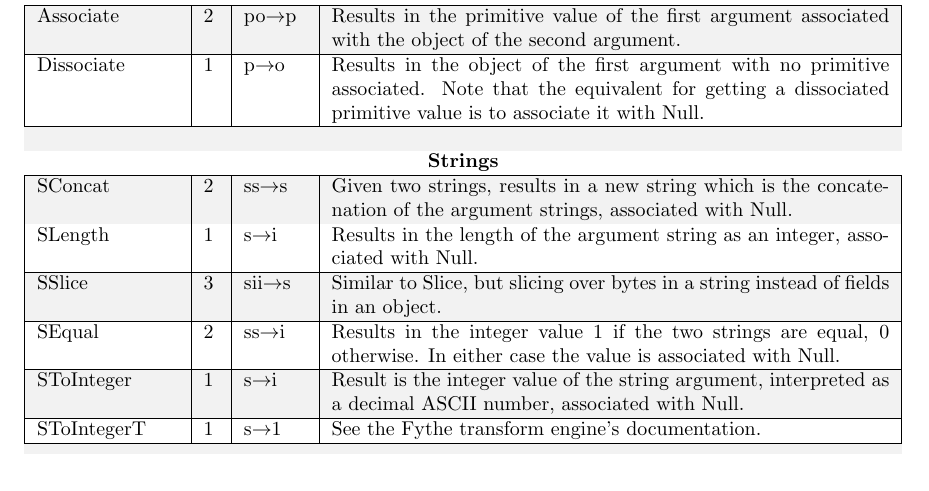
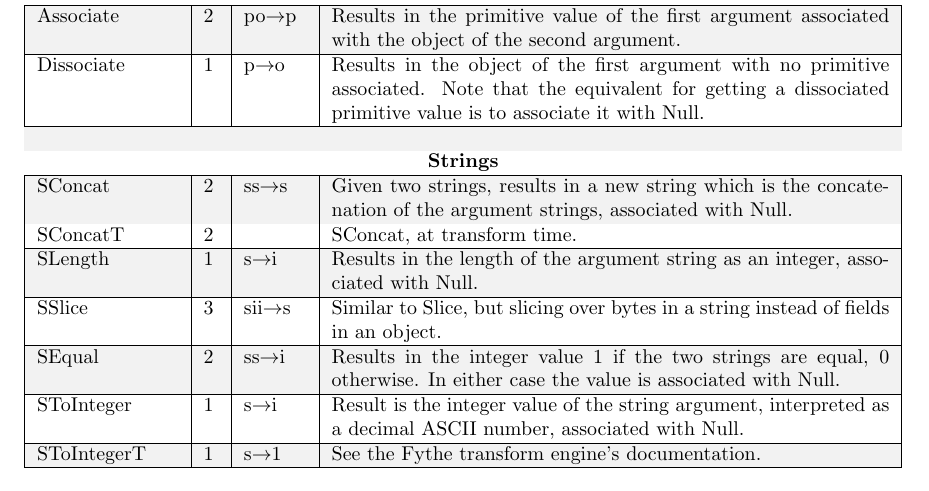
Before and after one commit to GregorR/fythe-spec, a LaTeX book (letterbook.tex, which reads irexpressions.tex): part of page 11 of 15, cut so that both start at the same text. Compiled offline with pdfLaTeX.

Commit message:
Added SConcatT.

```diff
--- a/irexpressions.tex
+++ b/irexpressions.tex
@@ -144,6 +144,8 @@ primitive value is to associate it with Null. \\
 \hdr{Strings}
 SConcat & 2 & ss\ra s & Given two strings, results in a new string which is the
 concatenation of the argument strings, associated with Null. \\
+\hline
+SConcatT & 2 & & SConcat, at transform time. \\
 \hline
 SLength & 1 & s\ra i & Results in the length of the argument string as an
 integer, associated with Null. \\
```
